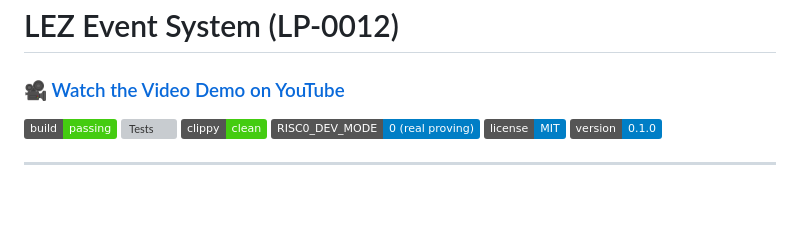
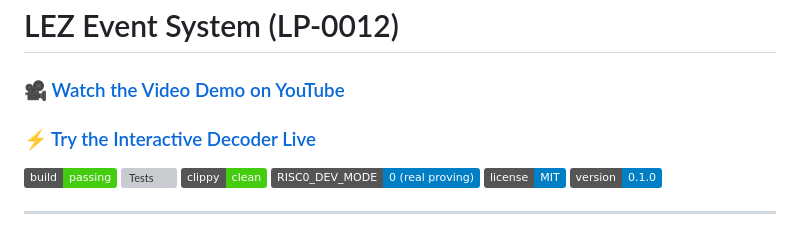
Before and after one commit to pramadanif/lez-event-system, a Markdown page: README.md, the part around the change. GitHub-like rendering; badges without logos; blank space fills up the shorter version; grey boxes are pictures that could not be loaded.

Commit message:
feat : update readme

```diff
--- a/README.md
+++ b/README.md
@@ -1,6 +1,7 @@
 # LEZ Event System (LP-0012)
 
 ### 🎥 [Watch the Video Demo on YouTube](https://youtu.be/jPAzqcxP_go)
+### ⚡ [Try the Interactive Decoder Live](https://lez-event-system.vercel.app/)
 
 [![Build Status](https://img.shields.io/badge/build-passing-brightgreen)](#evaluators-quickstart)
 [![Tests](https://img.shields.io/badge/tests-32%2F32%20passing-brightgreen)](#test-results)
```
